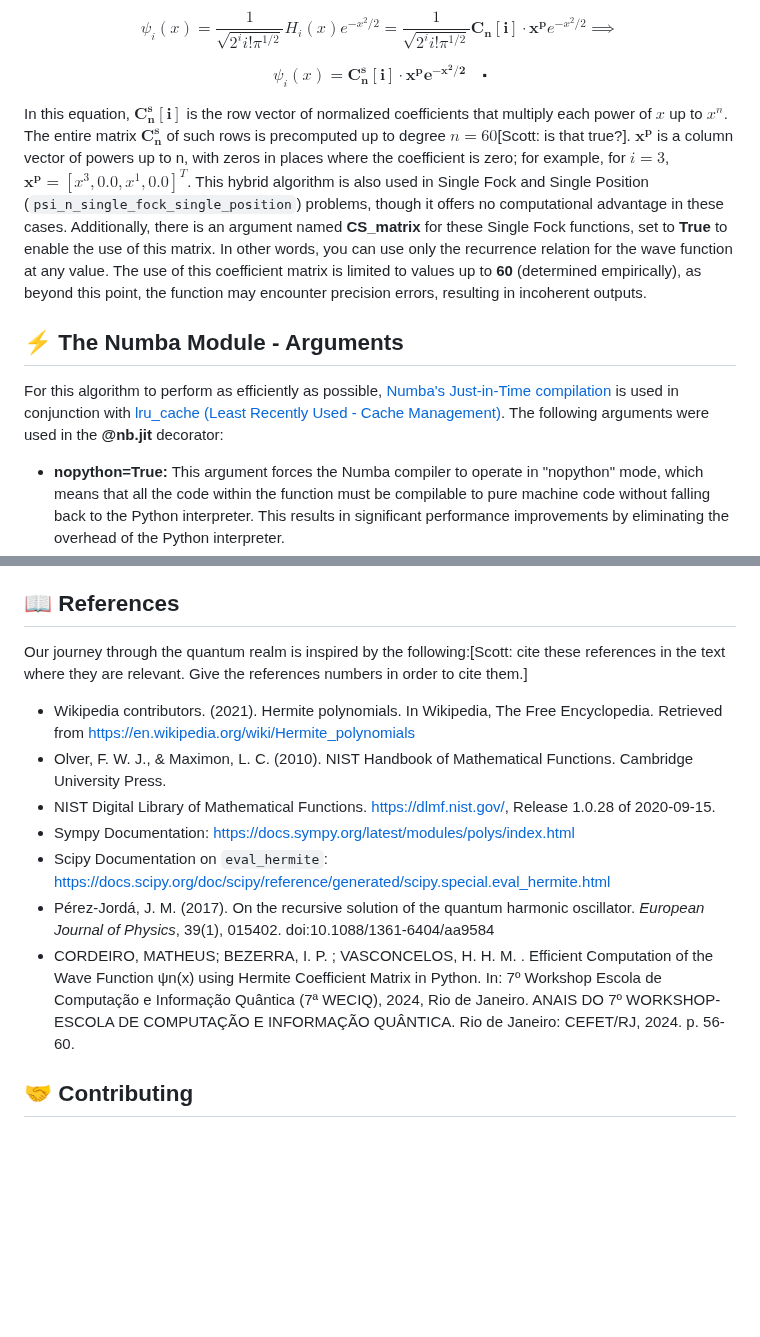
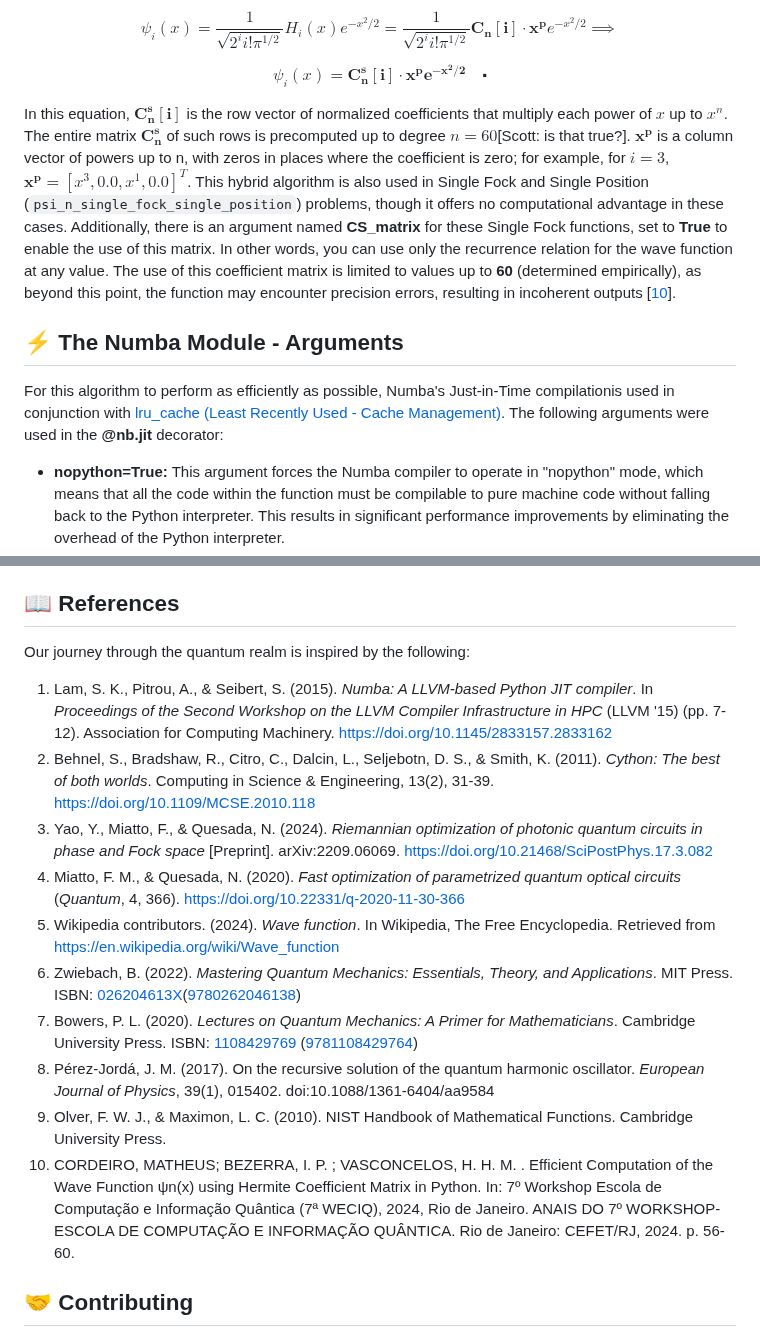
Before and after one commit to fobos123deimos/fast-wave, a Markdown page: README.md, 2 parts joined by grey strips. GitHub-like rendering; blank space fills up the shorter version.

```diff
--- a/README.md
+++ b/README.md
@@ -137,11 +147,11 @@ $$\psi_{i}(x) = \displaystyle\frac{1}{\sqrt{2^{i}i!\pi^{1/2}}}H_{i}(x)e^{-x^{2}/
 $$\psi_{i}(x) = \mathbf{C^{s}_{n}[i]\cdot x^{p}e^{-x^{2}/2} \quad \centerdot}$$
 
 
-In this equation, $\mathbf{C^{s}_{n}[i]}$ is the row vector of normalized coefficients that multiply each power of $x$ up to $x^n$. The entire matrix $\mathbf{C^s_n}$ of such rows is precomputed up to degree $n=60$[Scott: is that true?].  $\mathbf{x^{p}}$ is a column vector of powers up to n, with zeros in places where the coefficient is zero; for example, for $i=3$, $\mathbf{x^{p}} = [x^{3}, 0.0, x^{1}, 0.0]^T$. This hybrid algorithm is also used in Single Fock and Single Position (`psi_n_single_fock_single_position`) problems, though it offers no computational advantage in these cases. Additionally, there is an argument named **CS_matrix** for these Single Fock functions, set to **True** to enable the use of this matrix. In other words, you can use only the recurrence relation for the wave function at any value. The use of this coefficient matrix is limited to values up to **60** (determined empirically), as beyond this point, the function may encounter precision errors, resulting in incoherent outputs.
+In this equation, $\mathbf{C^{s}_{n}[i]}$ is the row vector of normalized coefficients that multiply each power of $x$ up to $x^n$. The entire matrix $\mathbf{C^s_n}$ of such rows is precomputed up to degree $n=60$[Scott: is that true?].  $\mathbf{x^{p}}$ is a column vector of powers up to n, with zeros in places where the coefficient is zero; for example, for $i=3$, $\mathbf{x^{p}} = [x^{3}, 0.0, x^{1}, 0.0]^T$. This hybrid algorithm is also used in Single Fock and Single Position (`psi_n_single_fock_single_position`) problems, though it offers no computational advantage in these cases. Additionally, there is an argument named **CS_matrix** for these Single Fock functions, set to **True** to enable the use of this matrix. In other words, you can use only the recurrence relation for the wave function at any value. The use of this coefficient matrix is limited to values up to **60** (determined empirically), as beyond this point, the function may encounter precision errors, resulting in incoherent outputs [[10](#-ref)].
 
 ## ⚡️ The Numba Module - Arguments
 
-For this algorithm to perform as efficiently as possible, [Numba's Just-in-Time compilation](https://numba.pydata.org/) is used in conjunction with [lru_cache (Least Recently Used - Cache Management)](https://docs.python.org/3/library/functools.html). The following arguments were used in the **@nb.jit** decorator:
+For this algorithm to perform as efficiently as possible, Numba's Just-in-Time compilationis used in conjunction with [lru_cache (Least Recently Used - Cache Management)](https://docs.python.org/3/library/functools.html). The following arguments were used in the **@nb.jit** decorator:
 
 - **nopython=True:** This argument forces the Numba compiler to operate in "nopython" mode, which means that all the code within the function must be compilable to pure machine code without falling back to the Python interpreter. This results in significant performance improvements by eliminating the overhead of the Python interpreter.
 - **looplift=True:** This argument allows Numba to "lift" loops out of "nopython" mode. That is, if there are loops in the code that cannot be compiled in "nopython" mode, Numba will try to move them outside of the compiled part and execute them as normal Python code.
@@ -161,15 +171,18 @@ The [Cython](https://cython.org/) module includes compiled files for Linux (**.s
 
 ## 📖 References
 
-Our journey through the quantum realm is inspired by the following:[Scott: cite these references in the text where they are relevant. Give the references numbers in order to cite them.]
+Our journey through the quantum realm is inspired by the following:
 
-- Wikipedia contributors. (2021). Hermite polynomials. In Wikipedia, The Free Encyclopedia. Retrieved from https://en.wikipedia.org/wiki/Hermite_polynomials
-- Olver, F. W. J., & Maximon, L. C. (2010). NIST Handbook of Mathematical Functions. Cambridge University Press.
-- NIST Digital Library of Mathematical Functions. https://dlmf.nist.gov/, Release 1.0.28 of 2020-09-15.
-- Sympy Documentation: https://docs.sympy.org/latest/modules/polys/index.html
-- Scipy Documentation on `eval_hermite`: https://docs.scipy.org/doc/scipy/reference/generated/scipy.special.eval_hermite.html
-- Pérez-Jordá, J. M. (2017). On the recursive solution of the quantum harmonic oscillator. *European Journal of Physics*, 39(1), 015402. doi:10.1088/1361-6404/aa9584
-- CORDEIRO, MATHEUS; BEZERRA, I. P. ; VASCONCELOS, H. H. M. . Efficient Computation of the Wave Function ψn(x) using Hermite Coefficient Matrix in Python. In: 7º Workshop Escola de Computação e Informação Quântica (7ª WECIQ), 2024, Rio de Janeiro. ANAIS DO 7º WORKSHOP-ESCOLA DE COMPUTAÇÃO E INFORMAÇÃO QUÂNTICA. Rio de Janeiro: CEFET/RJ, 2024. p. 56-60.
+   1. Lam, S. K., Pitrou, A., & Seibert, S. (2015). _Numba: A LLVM-based Python JIT compiler_. In _Proceedings of the Second Workshop on the LLVM Compiler Infrastructure in HPC_ (LLVM '15) (pp. 7-12). Association for Computing Machinery. https://doi.org/10.1145/2833157.2833162
+   2. Behnel, S., Bradshaw, R., Citro, C., Dalcin, L., Seljebotn, D. S., & Smith, K. (2011). *Cython: The best of both worlds*. Computing in Science & Engineering, 13(2), 31-39. https://doi.org/10.1109/MCSE.2010.118
+   3. Yao, Y., Miatto, F., & Quesada, N. (2024). _Riemannian optimization of photonic quantum circuits in phase and Fock space_ [Preprint]. arXiv:2209.06069. [https://doi.org/10.21468/SciPostPhys.17.3.082](https://doi.org/10.21468/SciPostPhys.17.3.082)
+   4. Miatto, F. M., & Quesada, N. (2020). *_Fast optimization of parametrized quantum optical circuits_* (*Quantum*, 4, 366). [https://doi.org/10.22331/q-2020-11-30-366](https://doi.org/10.22331/q-2020-11-30-366)
+   5. Wikipedia contributors. (2024). *Wave function*. In Wikipedia, The Free Encyclopedia. Retrieved from https://en.wikipedia.org/wiki/Wave_function
+   6. Zwiebach, B. (2022). *Mastering Quantum Mechanics: Essentials, Theory, and Applications*. MIT Press. ISBN: [026204613X](https://www.worldcat.org/isbn/026204613X)([9780262046138](https://www.worldcat.org/isbn/9780262046138))
+   7. Bowers, P. L. (2020). *Lectures on Quantum Mechanics: A Primer for Mathematicians*. Cambridge University Press. ISBN: [1108429769](https://www.worldcat.org/isbn/1108429769) ([9781108429764](https://www.worldcat.org/isbn/9781108429764))
+   8. Pérez-Jordá, J. M. (2017). On the recursive solution of the quantum harmonic oscillator. *European Journal of Physics*, 39(1), 015402. doi:10.1088/1361-6404/aa9584
+   9. Olver, F. W. J., & Maximon, L. C. (2010). NIST Handbook of Mathematical Functions. Cambridge University Press.
+   10. CORDEIRO, MATHEUS; BEZERRA, I. P. ; VASCONCELOS, H. H. M. . Efficient Computation of the Wave Function ψn(x) using Hermite Coefficient Matrix in Python. In: 7º Workshop Escola de Computação e Informação Quântica (7ª WECIQ), 2024, Rio de Janeiro. ANAIS DO 7º WORKSHOP-ESCOLA DE COMPUTAÇÃO E INFORMAÇÃO QUÂNTICA. Rio de Janeiro: CEFET/RJ, 2024. p. 56-60.
 
 ## 🤝 Contributing
 
```
Also changed, not shown: other parts of README.md (+22 -12 lines).
